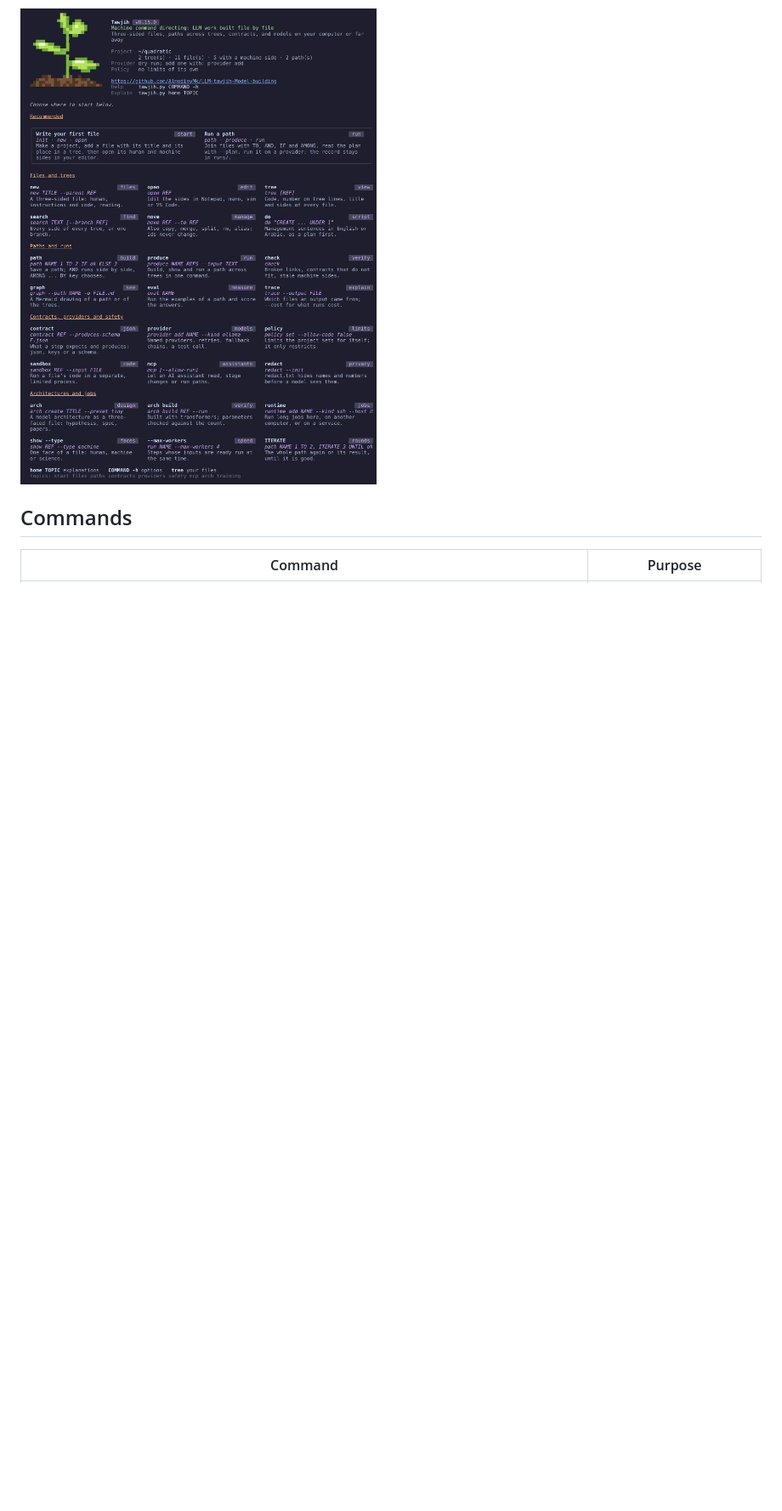
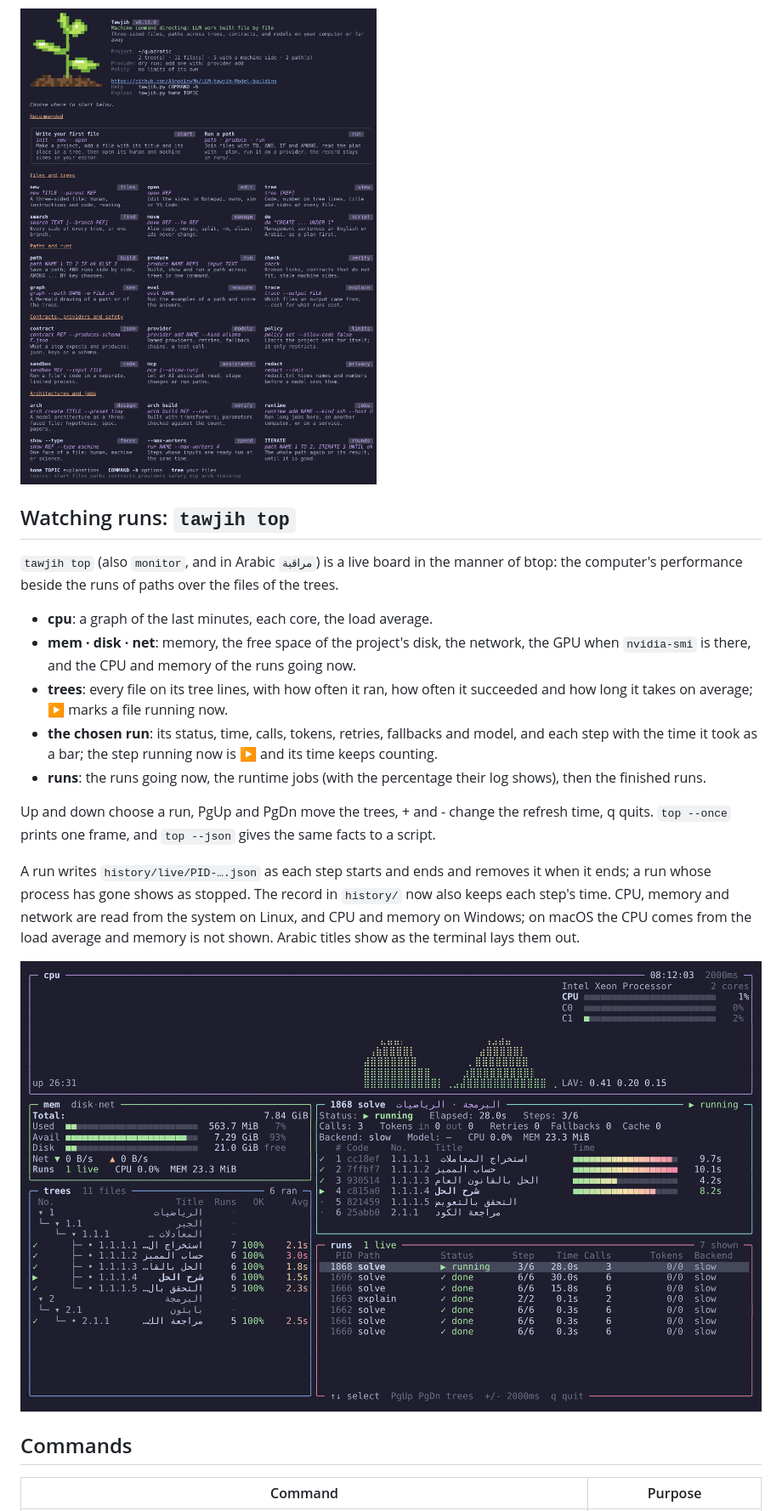
Before and after one commit to AlmodinyMk/LLM-tawjih-Model-building, a Markdown page: README.md, the part around one of its changes. Shown at 85% size. GitHub-like rendering; pictures changed too: docs/images/top.png (added); blank space fills up the shorter version.

```diff
--- a/README.md
+++ b/README.md
@@ -358,6 +359,38 @@ and macOS terminals); `NO_COLOR` turns them off. The screen is in English,
 because terminals do not lay out right-to-left text reliably.
 
 ![The home screen](docs/images/home-screen.png)
+
+## Watching runs: `tawjih top`
+
+`tawjih top` (also `monitor`, and in Arabic `مراقبة`) is a live board in
+the manner of btop: the computer's performance beside the runs of paths
+over the files of the trees.
+
+- **cpu**: a graph of the last minutes, each core, the load average.
+- **mem · disk · net**: memory, the free space of the project's disk, the
+  network, the GPU when `nvidia-smi` is there, and the CPU and memory of
+  the runs going now.
+- **trees**: every file on its tree lines, with how often it ran, how
+  often it succeeded and how long it takes on average; ▶ marks a file
+  running now.
+- **the chosen run**: its status, time, calls, tokens, retries,
+  fallbacks and model, and each step with the time it took as a bar; the
+  step running now is ▶ and its time keeps counting.
+- **runs**: the runs going now, the runtime jobs (with the percentage
+  their log shows), then the finished runs.
+
+Up and down choose a run, PgUp and PgDn move the trees, + and - change the
+refresh time, q quits. `top --once` prints one frame, and `top --json`
+gives the same facts to a script.
+
+A run writes `history/live/PID-….json` as each step starts and ends and
+removes it when it ends; a run whose process has gone shows as stopped.
+The record in `history/` now also keeps each step's time. CPU, memory and
+network are read from the system on Linux, and CPU and memory on Windows;
+on macOS the CPU comes from the load average and memory is not shown.
+Arabic titles show as the terminal lays them out.
+
+![tawjih top: the processor, memory, the trees with each file's runs, the step running now, and the runs](docs/images/top.png)
 
 ## Commands
 
```
Also changed, not shown: other parts of README.md (+10 -3 lines), README.ar.md (+35 -3 lines), SPEC.md (+16 -1 lines), 6 other files.
